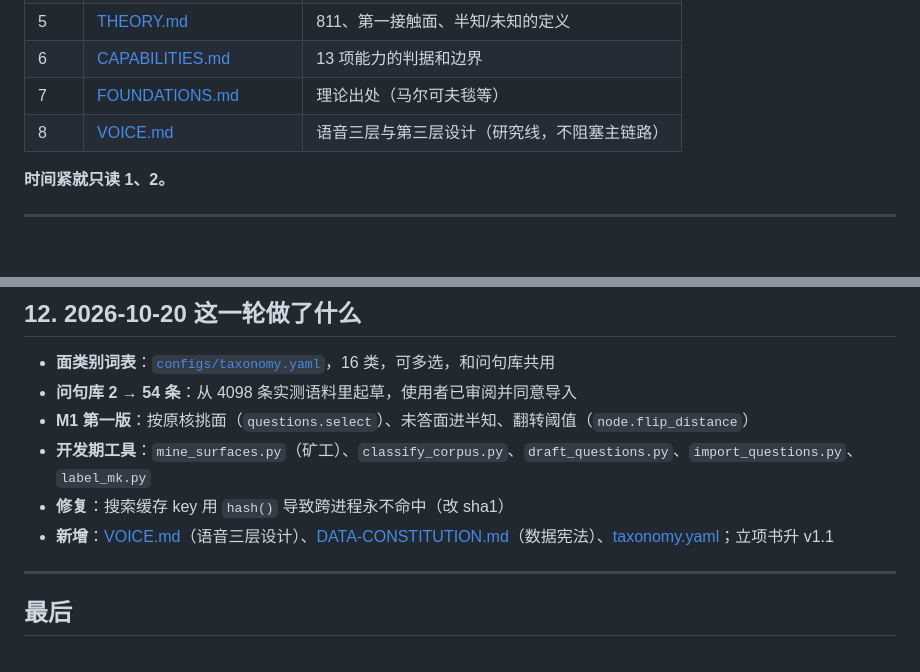
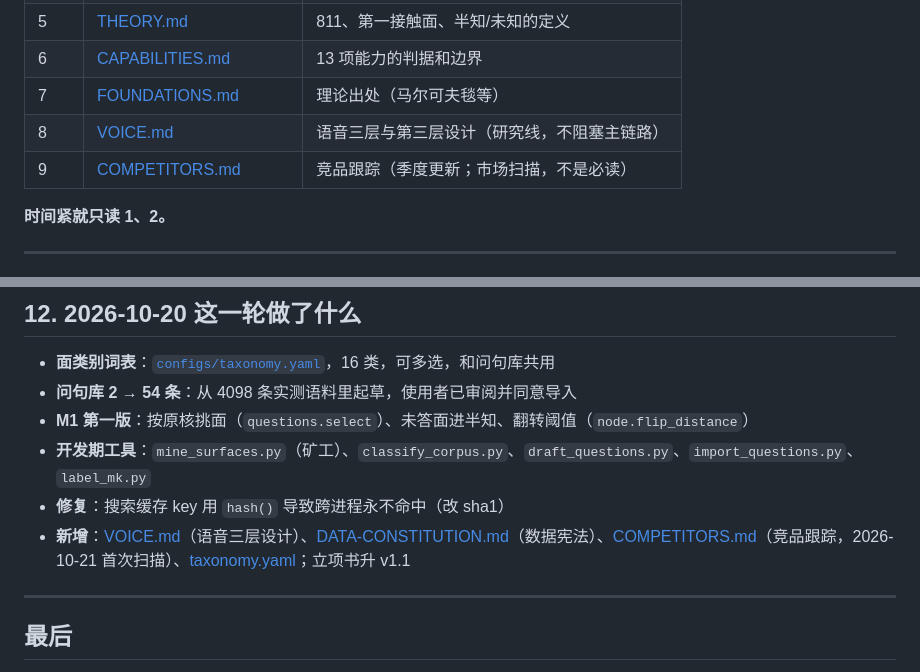
Before and after one commit to Mou-fa/rongqiu, a Markdown page: docs/HANDOFF.md, 2 parts joined by grey strips. GitHub-like rendering; blank space fills up the shorter version.

```diff
--- a/docs/HANDOFF.md
+++ b/docs/HANDOFF.md
@@ -30,6 +30,7 @@
 | 6 | [CAPABILITIES.md](CAPABILITIES.md) | 13 项能力的判据和边界 |
 | 7 | [FOUNDATIONS.md](FOUNDATIONS.md) | 理论出处（马尔可夫毯等） |
 | 8 | [VOICE.md](VOICE.md) | 语音三层与第三层设计（研究线，不阻塞主链路） |
+| 9 | [COMPETITORS.md](COMPETITORS.md) | 竞品跟踪（季度更新；市场扫描，不是必读） |
 
 **时间紧就只读 1、2。**
 
@@ -240,7 +241,7 @@ python scripts/gh.py info     # 看 GitHub 仓库状态
 - **M1 第一版**：按原核挑面（`questions.select`）、未答面进半知、翻转阈值（`node.flip_distance`）
 - **开发期工具**：`mine_surfaces.py`（矿工）、`classify_corpus.py`、`draft_questions.py`、`import_questions.py`、`label_mk.py`
 - **修复**：搜索缓存 key 用 `hash()` 导致跨进程永不命中（改 sha1）
-- **新增**：[VOICE.md](VOICE.md)（语音三层设计）、[DATA-CONSTITUTION.md](DATA-CONSTITUTION.md)（数据宪法）、[taxonomy.yaml](../configs/taxonomy.yaml)；立项书升 v1.1
+- **新增**：[VOICE.md](VOICE.md)（语音三层设计）、[DATA-CONSTITUTION.md](DATA-CONSTITUTION.md)（数据宪法）、[COMPETITORS.md](COMPETITORS.md)（竞品跟踪，2026-10-21 首次扫描）、[taxonomy.yaml](../configs/taxonomy.yaml)；立项书升 v1.1
 
 ---
 
```
Also changed, not shown: README.md (+1 -0 lines), docs/COMPETITORS.md (added, +100 -0 lines).
